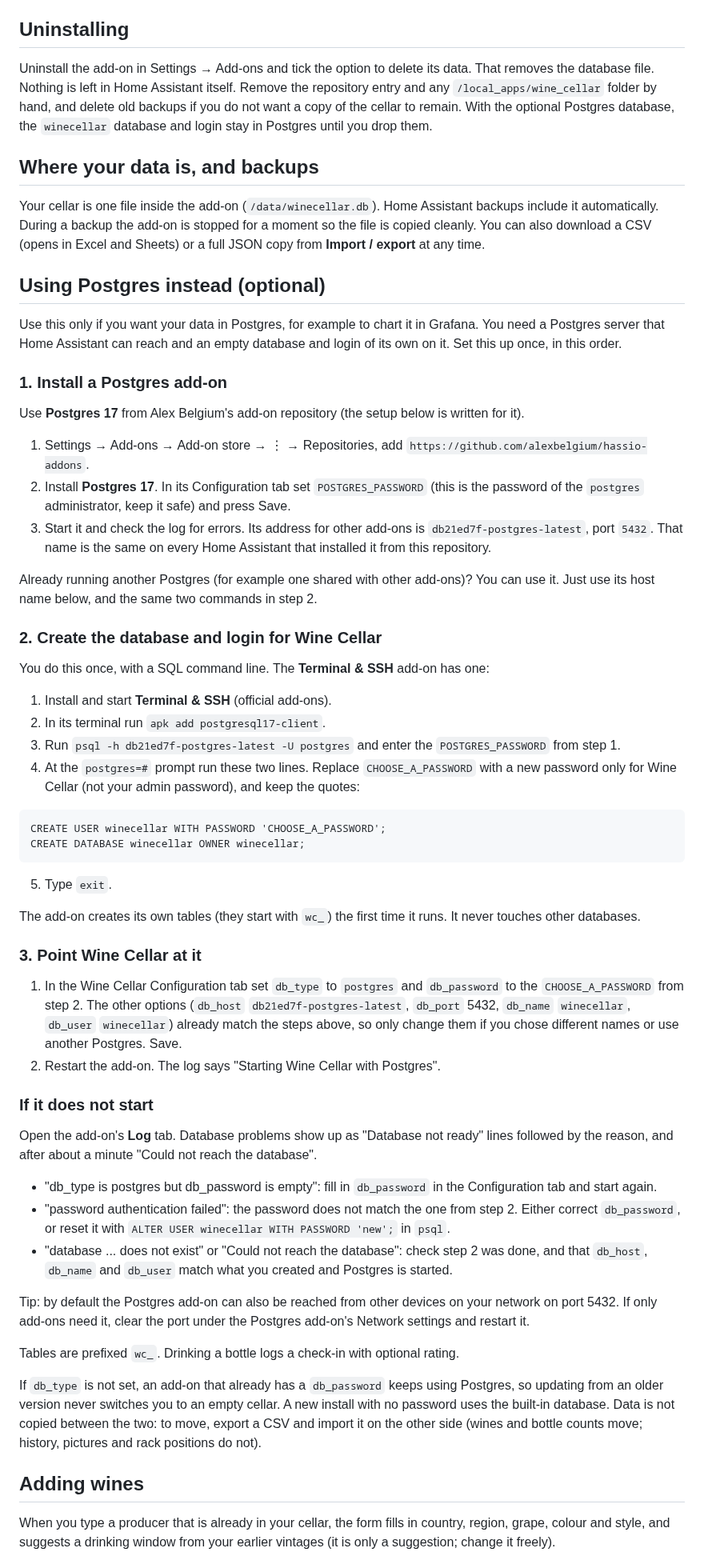
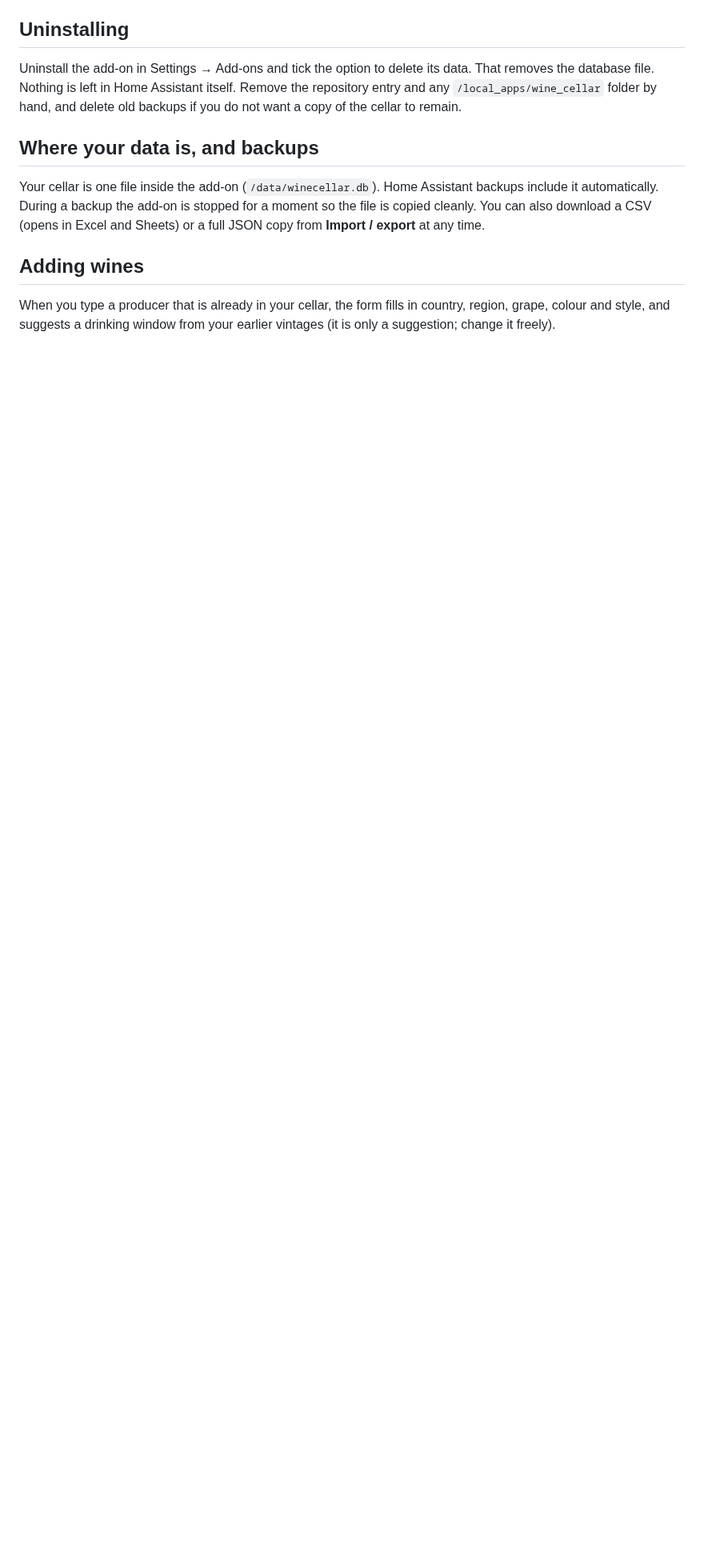
Before and after one commit to niklasschwarz-sketch/ha-wine-cellar, a Markdown page: wine_cellar/DOCS.md, the part around one of its changes. Shown at 80% size. GitHub-like rendering; blank space fills up the shorter version.

````diff
--- a/wine_cellar/DOCS.md
+++ b/wine_cellar/DOCS.md
@@ -16,52 +16,10 @@ That is all. There is nothing to configure: the add-on keeps your cellar in its
 - The first install downloads the label reader (about 20 MB) from a public software CDN while the add-on is built.
 
 ## Uninstalling
-Uninstall the add-on in Settings → Add-ons and tick the option to delete its data. That removes the database file. Nothing is left in Home Assistant itself. Remove the repository entry and any `/local_apps/wine_cellar` folder by hand, and delete old backups if you do not want a copy of the cellar to remain. With the optional Postgres database, the `winecellar` database and login stay in Postgres until you drop them.
+Uninstall the add-on in Settings → Add-ons and tick the option to delete its data. That removes the database file. Nothing is left in Home Assistant itself. Remove the repository entry and any `/local_apps/wine_cellar` folder by hand, and delete old backups if you do not want a copy of the cellar to remain.
 
 ## Where your data is, and backups
 Your cellar is one file inside the add-on (`/data/winecellar.db`). Home Assistant backups include it automatically. During a backup the add-on is stopped for a moment so the file is copied cleanly. You can also download a CSV (opens in Excel and Sheets) or a full JSON copy from **Import / export** at any time.
-
-## Using Postgres instead (optional)
-Use this only if you want your data in Postgres, for example to chart it in Grafana. You need a Postgres server that Home Assistant can reach and an empty database and login of its own on it. Set this up once, in this order.
-
-### 1. Install a Postgres add-on
-Use **Postgres 17** from Alex Belgium's add-on repository (the setup below is written for it).
-1. Settings → Add-ons → Add-on store → ⋮ → Repositories, add `https://github.com/alexbelgium/hassio-addons`.
-2. Install **Postgres 17**. In its Configuration tab set `POSTGRES_PASSWORD` (this is the password of the `postgres` administrator, keep it safe) and press Save.
-3. Start it and check the log for errors. Its address for other add-ons is `db21ed7f-postgres-latest`, port `5432`. That name is the same on every Home Assistant that installed it from this repository.
-
-Already running another Postgres (for example one shared with other add-ons)? You can use it. Just use its host name below, and the same two commands in step 2.
-
-### 2. Create the database and login for Wine Cellar
-You do this once, with a SQL command line. The **Terminal & SSH** add-on has one:
-1. Install and start **Terminal & SSH** (official add-ons).
-2. In its terminal run `apk add postgresql17-client`.
-3. Run `psql -h db21ed7f-postgres-latest -U postgres` and enter the `POSTGRES_PASSWORD` from step 1.
-4. At the `postgres=#` prompt run these two lines. Replace `CHOOSE_A_PASSWORD` with a new password only for Wine Cellar (not your admin password), and keep the quotes:
-
-```
-CREATE USER winecellar WITH PASSWORD 'CHOOSE_A_PASSWORD';
-CREATE DATABASE winecellar OWNER winecellar;
-```
-5. Type `exit`.
-
-The add-on creates its own tables (they start with `wc_`) the first time it runs. It never touches other databases.
-
-### 3. Point Wine Cellar at it
-1. In the Wine Cellar Configuration tab set `db_type` to `postgres` and `db_password` to the `CHOOSE_A_PASSWORD` from step 2. The other options (`db_host` `db21ed7f-postgres-latest`, `db_port` 5432, `db_name` `winecellar`, `db_user` `winecellar`) already match the steps above, so only change them if you chose different names or use another Postgres. Save.
-2. Restart the add-on. The log says "Starting Wine Cellar with Postgres".
-
-### If it does not start
-Open the add-on's **Log** tab. Database problems show up as "Database not ready" lines followed by the reason, and after about a minute "Could not reach the database".
-- "db_type is postgres but db_password is empty": fill in `db_password` in the Configuration tab and start again.
-- "password authentication failed": the password does not match the one from step 2. Either correct `db_password`, or reset it with `ALTER USER winecellar WITH PASSWORD 'new';` in `psql`.
-- "database ... does not exist" or "Could not reach the database": check step 2 was done, and that `db_host`, `db_name` and `db_user` match what you created and Postgres is started.
-
-Tip: by default the Postgres add-on can also be reached from other devices on your network on port 5432. If only add-ons need it, clear the port under the Postgres add-on's Network settings and restart it.
-
-Tables are prefixed `wc_`. Drinking a bottle logs a check-in with optional rating.
-
-If `db_type` is not set, an add-on that already has a `db_password` keeps using Postgres, so updating from an older version never switches you to an empty cellar. A new install with no password uses the built-in database. Data is not copied between the two: to move, export a CSV and import it on the other side (wines and bottle counts move; history, pictures and rack positions do not).
 
 ## Adding wines
 When you type a producer that is already in your cellar, the form fills in country, region, grape, colour and style, and suggests a drinking window from your earlier vintages (it is only a suggestion; change it freely).
````
Also changed, not shown: other parts of wine_cellar/DOCS.md (+4 -7 lines), README.md (+5 -7 lines), docs/migrate-from-postgres.md (deleted, +0 -69 lines), wine_cellar/CHANGELOG.md (+5 -0 lines), wine_cellar/icon.png (added), wine_cellar/logo.png (added), 7 other files.
